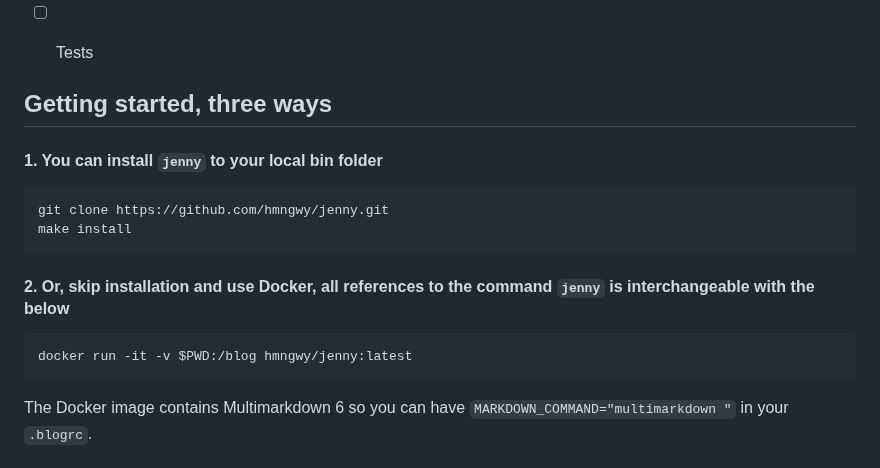
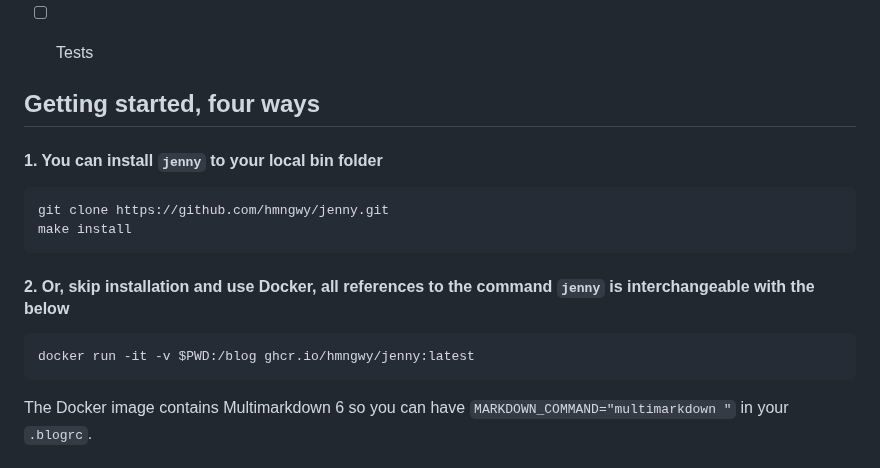
Before and after one commit to hmngwy/jenny, a Markdown page: README.md, the part around the change. Drawn GitHub-style.

Commit message:
update docker command

````diff
--- a/README.md
+++ b/README.md
@@ -19,7 +19,7 @@ _Jenny_ is a static blog generator. Its aim is to work with minimal requirements
 - [ ] Tests
 
 
-## Getting started, three ways
+## Getting started, four ways
 
 #### 1. You can install `jenny` to your local bin folder
 
@@ -31,7 +31,7 @@ make install
 #### 2. Or, skip installation and use Docker, all references to the command `jenny` is interchangeable with the below
 
 ```
-docker run -it -v $PWD:/blog hmngwy/jenny:latest
+docker run -it -v $PWD:/blog ghcr.io/hmngwy/jenny:latest
 ```
 
 The Docker image contains Multimarkdown 6 so you can have `MARKDOWN_COMMAND="multimarkdown "` in your `.blogrc`.
````
